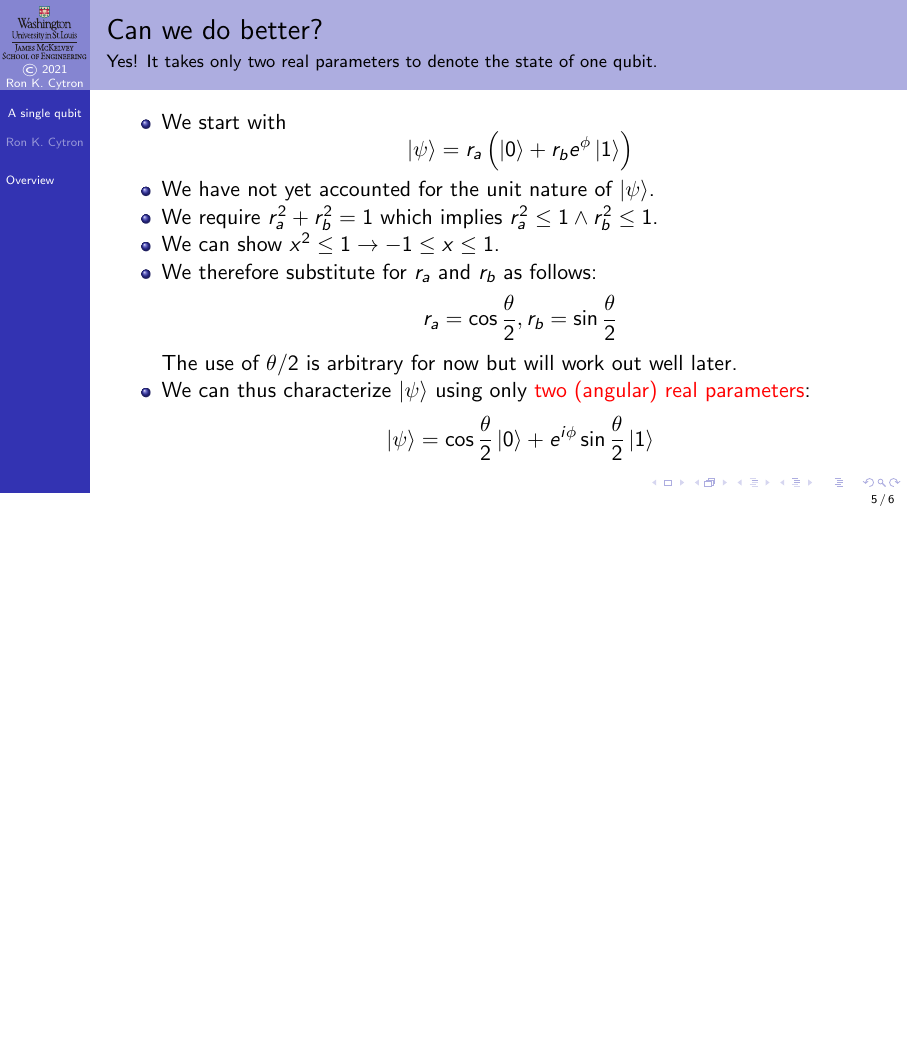
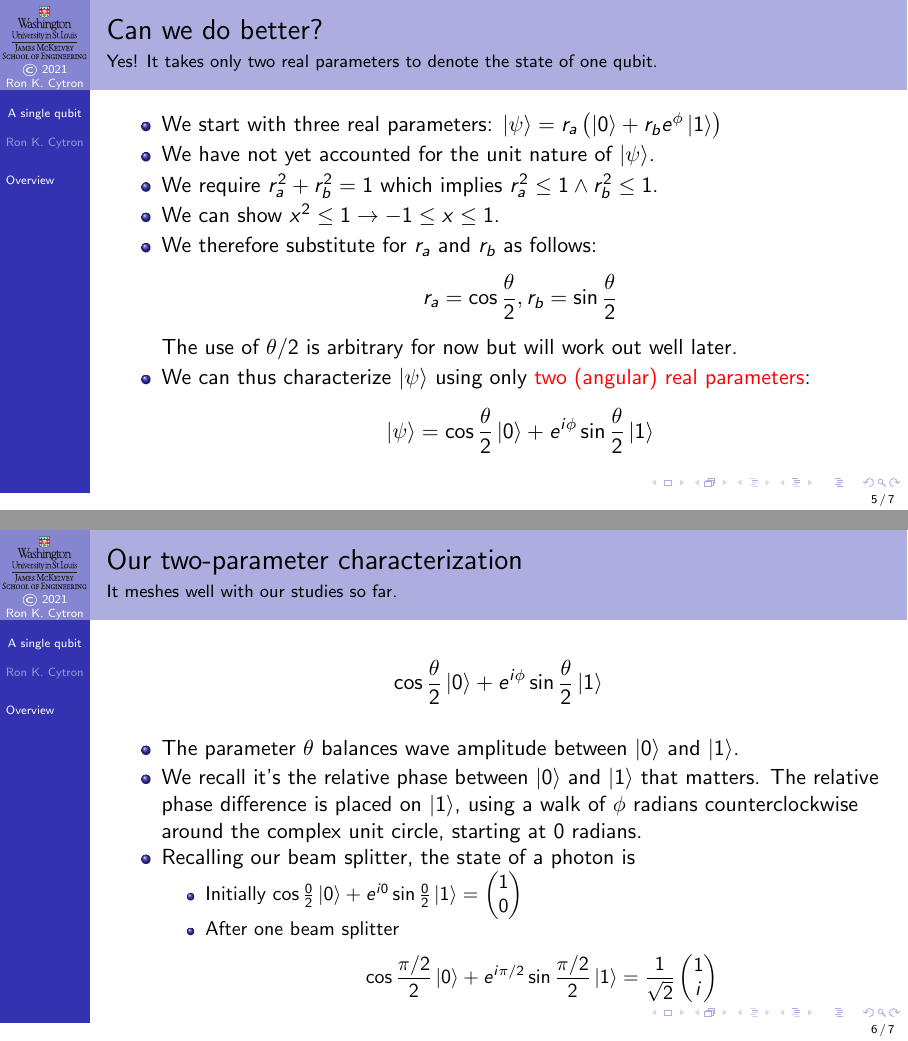
Before and after one commit to ProfRonCytron/ZeboCopy, LaTeX slides (single.tex, which reads 6.tex): page 10 of 11 before the commit and pages 10 and 11 of 12 after it, the two joined at a grey line, the shorter picture padded with empty space. Compiled offline with pdfLaTeX.

Commit message:
Update on Overleaf.

```diff
--- a/6.tex
+++ b/6.tex
@@ -49,10 +49,12 @@ We next examine a more concise and visually compelling definition of a qubit.
 }
 \end{frame}
 
+\def\Bloch#1#2{%
+\cos{\frac{#1}{2}}\ket{0} + \Polar{}{#2}\sin{\frac{#1}{2}}\ket{1}}
 \begin{frame}{Can we do better?}{Yes!  It takes only two real parameters to denote the state of one qubit.}
 \begin{itemize}
-   \item We start with
-   \[ \ket{\psi}= r_{a}\left( \ket{0} + r_{b}\Exp{\phi}\ket{1}\right) \]
+   \item We start with three real parameters:
+   \( \ket{\psi}= r_{a}\left( \ket{0} + r_{b}\Exp{\phi}\ket{1}\right) \)
    \item We have not yet accounted for the unit nature of \ket{\psi}.
    \item We require $r_{a}^{2}+r_{b}^{2}=1$ which implies \And{r_{a}^{2} \leq 1}{r_{b}^{2} \leq 1}.
    \item We can show $\Implies{x^{2}\leq 1}{-1 \leq x \leq 1}$.
@@ -62,13 +64,27 @@ We next examine a more concise and visually compelling definition of a qubit.
      r_{b} = \sin{\frac{\theta}{2}} \]
    The use of $\theta/2$ is arbitrary for now but will work out well later.
    \item<3-> We can thus characterize $\ket{\psi}$ using only \alert{two (angular) real parameters}:
-   \[ \ket{\psi} = \cos{\frac{\theta}{2}}\ket{0} + \Polar{}{\phi}\sin{\frac{\theta}{2}}\ket{1}
+   \[ \ket{\psi} = \Bloch{\theta}{\phi}
    \]
 \end{itemize}
 
 
 \end{frame}
 
+\begin{frame}{Our two-parameter characterization}{It meshes well with our studies so far.}
+\[ \Bloch{\theta}{\phi} \]
+\begin{itemize}
+    \item The parameter $\theta$ balances wave amplitude between \ket{0} and \ket{1}.
+    \item We recall it's the relative phase between \ket{0} and \ket{1} that matters.  The relative phase difference is placed on \ket{1}, using a walk of $\phi$ radians counterclockwise around the complex unit circle, starting at 0~radians.
+    \item Recalling our beam splitter, the state of a photon is
+    \begin{itemize}
+        \item Initially $\Bloch{0}{0} = \SQB{1}{0}$
+        \item After one beam splitter \[ \Bloch{\pi/2}{\pi/2} = \frac{1}{\sqrt{2}} \SQB{1}{i} \]
+    \end{itemize}
+\end{itemize}
+
+\end{frame}
+
 \begin{frame}{The Bloch Sphere}{Our two angular parameters can imply a point on the surface of a sphere.}
 
 \end{frame}
```
